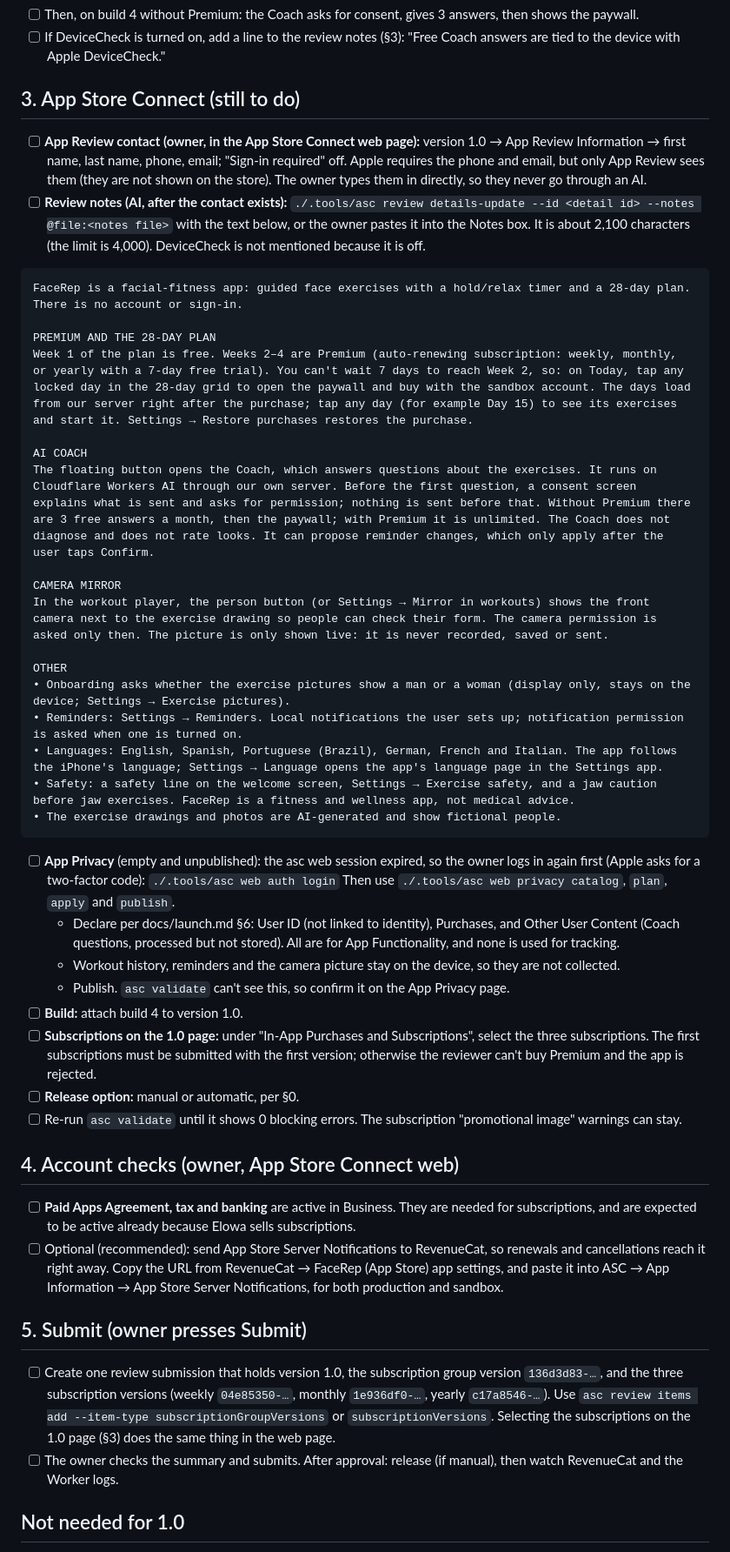
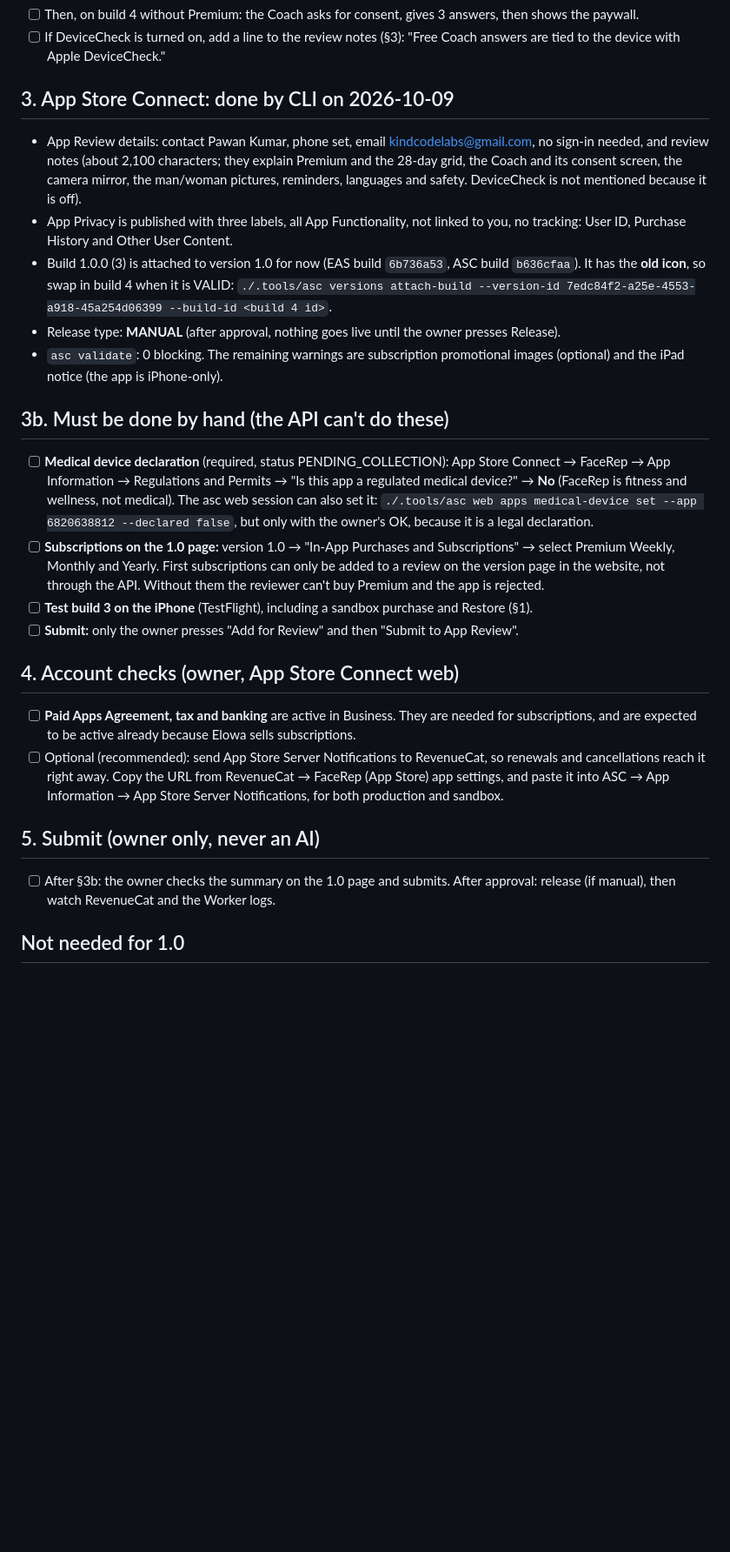
Before and after one commit to p1kmr/FaceRep, a Markdown page: docs/publish-todo.md, the part around one of its changes. Shown at 87% size. Rendered like a GitHub page; blank space fills up the shorter version.

Commit message:
Docs: publish TODO after App Store Connect setup (review details, privacy, manual release)
- Done by CLI: App Review contact and notes, App Privacy published (User ID, Purchase History, Other User
  Content; App Functionality, not linked, no tracking), release type MANUAL, build 3 attached for now.
- asc validate: 0 blocking. Left by hand: medical device declaration (No), the three subscriptions on the
  1.0 page, testing, and Submit (owner only).
- Build 3 has the old icon: swap in build 4.

Co-Authored-By: Claude Opus 5.5 <noreply@anthropic.com>

````diff
--- a/docs/publish-todo.md
+++ b/docs/publish-todo.md
@@ -122,50 +121,29 @@ npm run deploy
 - [ ] If DeviceCheck is turned on, add a line to the review notes (§3): "Free Coach answers are tied to the device with
       Apple DeviceCheck."
 
-## 3. App Store Connect (still to do)
-- [ ] **App Review contact (owner, in the App Store Connect web page):** version 1.0 → App Review Information → first
-      name, last name, phone, email; "Sign-in required" off. Apple requires the phone and email, but only App Review
-      sees them (they are not shown on the store). The owner types them in directly, so they never go through an AI.
-- [ ] **Review notes (AI, after the contact exists):** `./.tools/asc review details-update --id <detail id> --notes
-      @file:<notes file>` with the text below, or the owner pastes it into the Notes box. It is about 2,100 characters
-      (the limit is 4,000). DeviceCheck is not mentioned because it is off.
+## 3. App Store Connect: done by CLI on 2026-10-09
+- App Review details: contact Pawan Kumar, phone set, email kindcodelabs@gmail.com, no sign-in needed, and review notes
+  (about 2,100 characters; they explain Premium and the 28-day grid, the Coach and its consent screen, the camera
+  mirror, the man/woman pictures, reminders, languages and safety. DeviceCheck is not mentioned because it is off).
+- App Privacy is published with three labels, all App Functionality, not linked to you, no tracking: User ID,
+  Purchase History and Other User Content.
+- Build 1.0.0 (3) is attached to version 1.0 for now (EAS build `6b736a53`, ASC build `b636cfaa`). It has the **old
+  icon**, so swap in build 4 when it is VALID: `./.tools/asc versions attach-build --version-id
+  7edc84f2-a25e-4553-a918-45a254d06399 --build-id <build 4 id>`.
+- Release type: **MANUAL** (after approval, nothing goes live until the owner presses Release).
+- `asc validate`: 0 blocking. The remaining warnings are subscription promotional images (optional) and the iPad
+  notice (the app is iPhone-only).
 
-```
-FaceRep is a facial-fitness app: guided face exercises with a hold/relax timer and a 28-day plan. There is no account or sign-in.
-
-PREMIUM AND THE 28-DAY PLAN
-Week 1 of the plan is free. Weeks 2–4 are Premium (auto-renewing subscription: weekly, monthly, or yearly with a 7-day free trial). You can't wait 7 days to reach Week 2, so: on Today, tap any locked day in the 28-day grid to open the paywall and buy with the sandbox account. The days load from our server right after the purchase; tap any day (for example Day 15) to see its exercises and start it. Settings → Restore purchases restores the purchase.
-
-AI COACH
-The floating button opens the Coach, which answers questions about the exercises. It runs on Cloudflare Workers AI through our own server. Before the first question, a consent screen explains what is sent and asks for permission; nothing is sent before that. Without Premium there are 3 free answers a month, then the paywall; with Premium it is unlimited. The Coach does not diagnose and does not rate looks. It can propose reminder changes, which only apply after the user taps Confirm.
-
-CAMERA MIRROR
-In the workout player, the person button (or Settings → Mirror in workouts) shows the front camera next to the exercise drawing so people can check their form. The camera permission is asked only then. The picture is only shown live: it is never recorded, saved or sent.
-
-OTHER
-• Onboarding asks whether the exercise pictures show a man or a woman (display only, stays on the device; Settings → Exercise pictures).
-• Reminders: Settings → Reminders. Local notifications the user sets up; notification permission is asked when one is turned on.
-• Languages: English, Spanish, Portuguese (Brazil), German, French and Italian. The app follows the iPhone's language; Settings → Language opens the app's language page in the Settings app.
-• Safety: a safety line on the welcome screen, Settings → Exercise safety, and a jaw caution before jaw exercises. FaceRep is a fitness and wellness app, not medical advice.
-• The exercise drawings and photos are AI-generated and show fictional people.
-```
-
-- [ ] **App Privacy** (empty and unpublished): the asc web session expired, so the owner logs in again first (Apple asks
-      for a two-factor code):
-      ```
-      ./.tools/asc web auth login
-      ```
-      Then use `./.tools/asc web privacy catalog`, `plan`, `apply` and `publish`.
-  - Declare per docs/launch.md §6: User ID (not linked to identity), Purchases, and Other User Content (Coach
-    questions, processed but not stored). All are for App Functionality, and none is used for tracking.
-  - Workout history, reminders and the camera picture stay on the device, so they are not collected.
-  - Publish. `asc validate` can't see this, so confirm it on the App Privacy page.
-- [ ] **Build:** attach build 4 to version 1.0.
-- [ ] **Subscriptions on the 1.0 page:** under "In-App Purchases and Subscriptions", select the three subscriptions.
-      The first subscriptions must be submitted with the first version; otherwise the reviewer can't buy Premium and
-      the app is rejected.
-- [ ] **Release option:** manual or automatic, per §0.
-- [ ] Re-run `asc validate` until it shows 0 blocking errors. The subscription "promotional image" warnings can stay.
+## 3b. Must be done by hand (the API can't do these)
+- [ ] **Medical device declaration** (required, status PENDING_COLLECTION): App Store Connect → FaceRep → App Information
+      → Regulations and Permits → "Is this app a regulated medical device?" → **No** (FaceRep is fitness and wellness,
+      not medical). The asc web session can also set it: `./.tools/asc web apps medical-device set --app 6820638812
+      --declared false`, but only with the owner's OK, because it is a legal declaration.
+- [ ] **Subscriptions on the 1.0 page:** version 1.0 → "In-App Purchases and Subscriptions" → select Premium Weekly,
+      Monthly and Yearly. First subscriptions can only be added to a review on the version page in the website, not
+      through the API. Without them the reviewer can't buy Premium and the app is rejected.
+- [ ] **Test build 3 on the iPhone** (TestFlight), including a sandbox purchase and Restore (§1).
+- [ ] **Submit:** only the owner presses "Add for Review" and then "Submit to App Review".
 
 ## 4. Account checks (owner, App Store Connect web)
 - [ ] **Paid Apps Agreement, tax and banking** are active in Business. They are needed for subscriptions, and are
@@ -174,12 +152,8 @@ OTHER
       it right away. Copy the URL from RevenueCat → FaceRep (App Store) app settings, and paste it into ASC → App
       Information → App Store Server Notifications, for both production and sandbox.
 
-## 5. Submit (owner presses Submit)
-- [ ] Create one review submission that holds version 1.0, the subscription group version `136d3d83-…`, and the
-      three subscription versions (weekly `04e85350-…`, monthly `1e936df0-…`, yearly `c17a8546-…`). Use
-      `asc review items add --item-type subscriptionGroupVersions` or `subscriptionVersions`. Selecting the subscriptions
-      on the 1.0 page (§3) does the same thing in the web page.
-- [ ] The owner checks the summary and submits. After approval: release (if manual), then watch RevenueCat and the
+## 5. Submit (owner only, never an AI)
+- [ ] After §3b: the owner checks the summary on the 1.0 page and submits. After approval: release (if manual), then watch RevenueCat and the
       Worker logs.
 
 ## Not needed for 1.0
````
Also changed, not shown: other parts of docs/publish-todo.md (+1 -2 lines).
